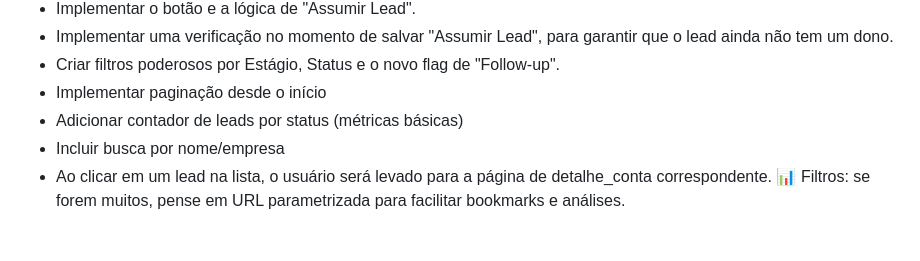
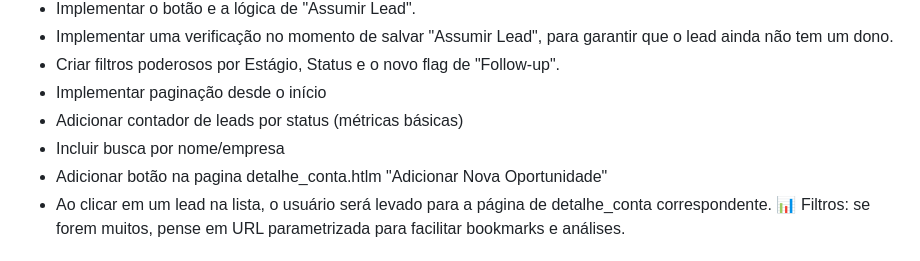
Before and after one commit to andreazevedo80/crm-azevix, a Markdown page: features_em_desenvolvimento.md, the part around the change. Drawn GitHub-style.

Commit message:
Ajuste no plano

```diff
--- a/features_em_desenvolvimento.md
+++ b/features_em_desenvolvimento.md
@@ -27,6 +27,7 @@ Objetivo: Criar a nova interface central para a gestão do funil de vendas.
 - Implementar paginação desde o início
 - Adicionar contador de leads por status (métricas básicas)
 - Incluir busca por nome/empresa
+- Adicionar botão na pagina detalhe_conta.htlm "Adicionar Nova Oportunidade"
 - Ao clicar em um lead na lista, o usuário será levado para a página de detalhe_conta correspondente.
 📊 Filtros: se forem muitos, pense em URL parametrizada para facilitar bookmarks e análises.
 
```
